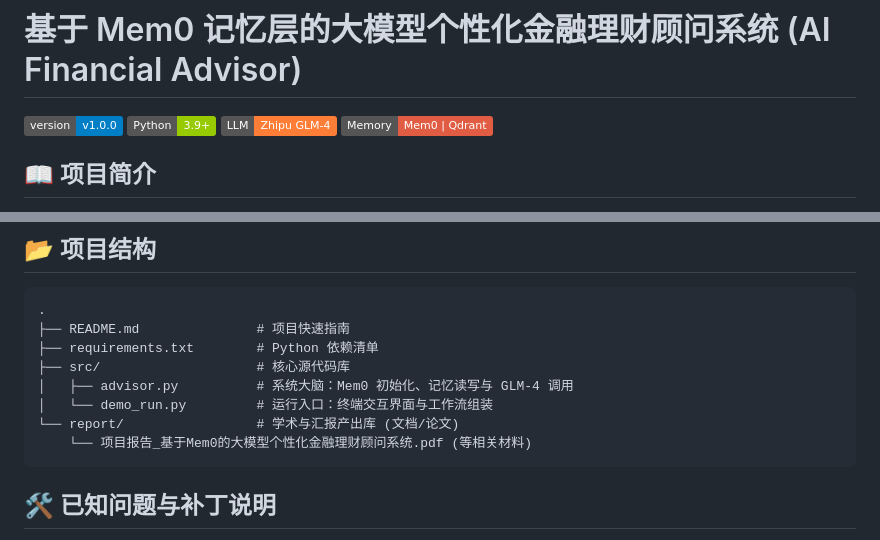
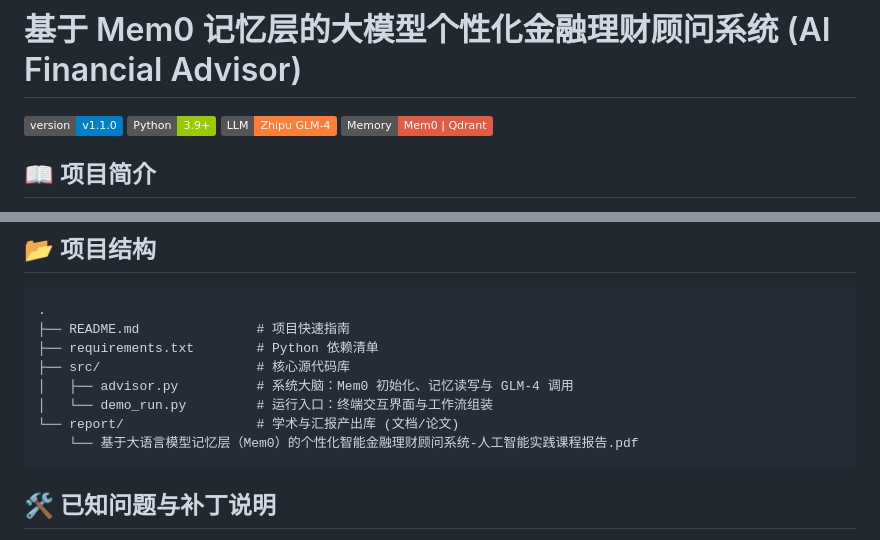
Before and after one commit to CrazyBean/AI_Financial_Advisor_Mem0, a Markdown page: README.md, 2 parts joined by grey strips. GitHub-like rendering; badges without logos.

Commit message:
docs(readme): update version badge to v1.1.0 and reflect new report structure

````diff
--- a/README.md
+++ b/README.md
@@ -1,6 +1,6 @@
 # 基于 Mem0 记忆层的大模型个性化金融理财顾问系统 (AI Financial Advisor)
 
-![Version](https://img.shields.io/badge/version-v1.0.0-blue)
+![Version](https://img.shields.io/badge/version-v1.1.0-blue)
 ![Python](https://img.shields.io/badge/Python-3.9%2B-green)
 ![LLM](https://img.shields.io/badge/LLM-Zhipu_GLM--4-orange)
 ![Memory](https://img.shields.io/badge/Memory-Mem0%20%7C%20Qdrant-red)
@@ -69,7 +69,7 @@ python3 src/demo_run.py
 │   ├── advisor.py          # 系统大脑：Mem0 初始化、记忆读写与 GLM-4 调用
 │   └── demo_run.py         # 运行入口：终端交互界面与工作流组装
 └── report/                 # 学术与汇报产出库 (文档/论文)
-    └── 项目报告_基于Mem0的大模型个性化金融理财顾问系统.pdf (等相关材料)
+    └── 基于大语言模型记忆层（Mem0）的个性化智能金融理财顾问系统-人工智能实践课程报告.pdf
 ```
 
 ## 🛠️ 已知问题与补丁说明
````
